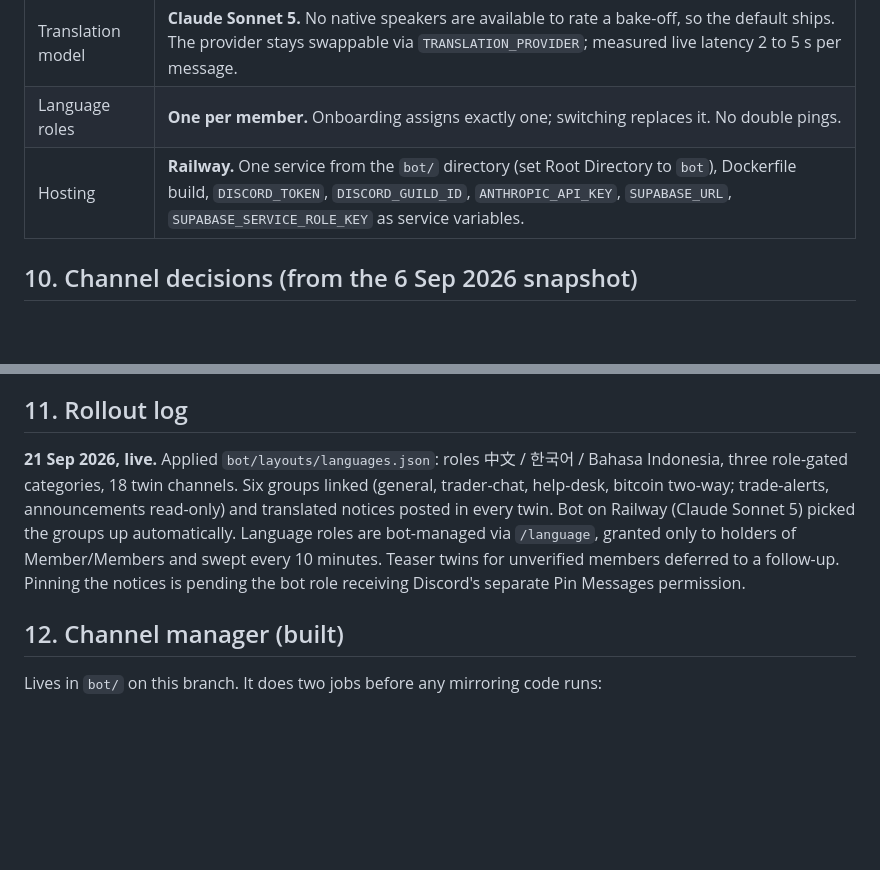
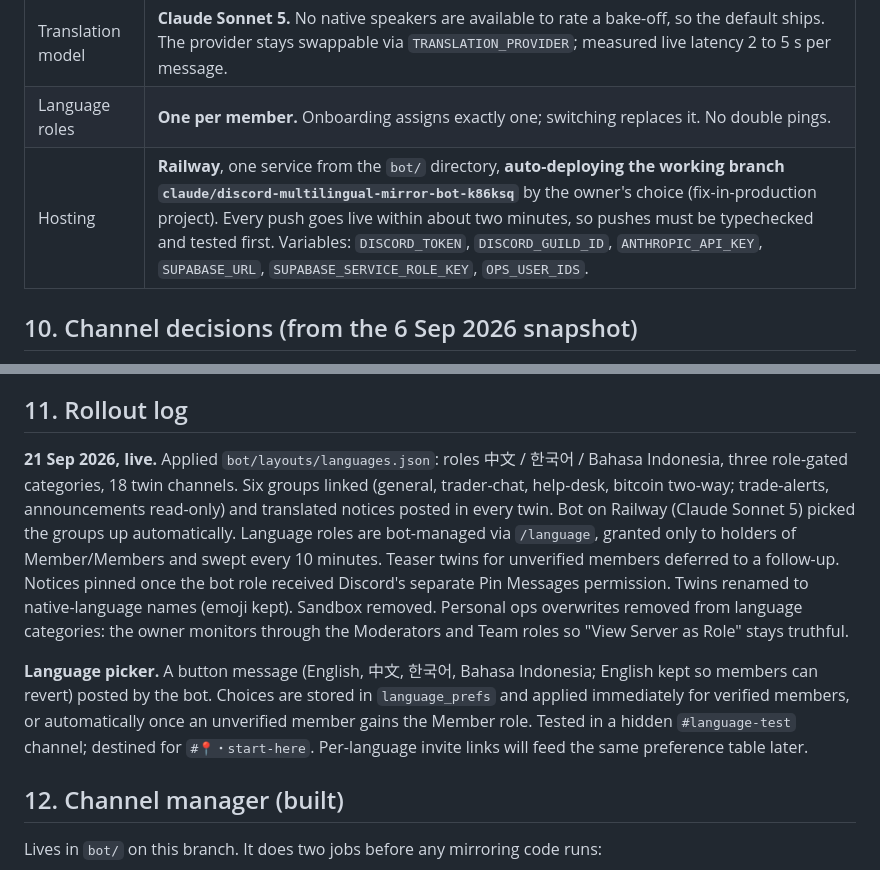
Before and after one commit to MiamiRetro/amx-landing-page, a Markdown page: docs/discord-mirror-bot-plan.md, 2 parts joined by grey strips. Drawn GitHub-style; blank space fills up the shorter version.

Commit message:
Plan: Railway stays on the working branch; picker decisions
Co-Authored-By: Claude Fable 5.1 <noreply@anthropic.com>
Claude-Session: https://claude.ai/code/session_01UgJS4wS6yxCpR9X3GeYA6i

```diff
--- a/docs/discord-mirror-bot-plan.md
+++ b/docs/discord-mirror-bot-plan.md
@@ -235,7 +235,7 @@ Privacy note: message content leaves Discord to a third-party API. Add a line to
 | Channels to mirror | Decided after a server snapshot. The channel manager in `bot/` (`npm run channels -- snapshot`) produces a per-channel activity report; the `channel-manager` Claude agent reads it and recommends a list. |
 | Translation model | **Claude Sonnet 5.** No native speakers are available to rate a bake-off, so the default ships. The provider stays swappable via `TRANSLATION_PROVIDER`; measured live latency 2 to 5 s per message. |
 | Language roles | **One per member.** Onboarding assigns exactly one; switching replaces it. No double pings. |
-| Hosting | **Railway.** One service from the `bot/` directory (set Root Directory to `bot`), Dockerfile build, `DISCORD_TOKEN`, `DISCORD_GUILD_ID`, `ANTHROPIC_API_KEY`, `SUPABASE_URL`, `SUPABASE_SERVICE_ROLE_KEY` as service variables. |
+| Hosting | **Railway**, one service from the `bot/` directory, **auto-deploying the working branch `claude/discord-multilingual-mirror-bot-k86ksq`** by the owner's choice (fix-in-production project). Every push goes live within about two minutes, so pushes must be typechecked and tested first. Variables: `DISCORD_TOKEN`, `DISCORD_GUILD_ID`, `ANTHROPIC_API_KEY`, `SUPABASE_URL`, `SUPABASE_SERVICE_ROLE_KEY`, `OPS_USER_IDS`. |
 
 ## 10. Channel decisions (from the 6 Sep 2026 snapshot)
 
@@ -258,7 +258,9 @@ Related: the old iTranslator bot is being removed so members never see double tr
 
 ## 11. Rollout log
 
-**21 Sep 2026, live.** Applied `bot/layouts/languages.json`: roles 中文 / 한국어 / Bahasa Indonesia, three role-gated categories, 18 twin channels. Six groups linked (general, trader-chat, help-desk, bitcoin two-way; trade-alerts, announcements read-only) and translated notices posted in every twin. Bot on Railway (Claude Sonnet 5) picked the groups up automatically. Language roles are bot-managed via `/language`, granted only to holders of Member/Members and swept every 10 minutes. Teaser twins for unverified members deferred to a follow-up. Pinning the notices is pending the bot role receiving Discord's separate Pin Messages permission.
+**21 Sep 2026, live.** Applied `bot/layouts/languages.json`: roles 中文 / 한국어 / Bahasa Indonesia, three role-gated categories, 18 twin channels. Six groups linked (general, trader-chat, help-desk, bitcoin two-way; trade-alerts, announcements read-only) and translated notices posted in every twin. Bot on Railway (Claude Sonnet 5) picked the groups up automatically. Language roles are bot-managed via `/language`, granted only to holders of Member/Members and swept every 10 minutes. Teaser twins for unverified members deferred to a follow-up. Notices pinned once the bot role received Discord's separate Pin Messages permission. Twins renamed to native-language names (emoji kept). Sandbox removed. Personal ops overwrites removed from language categories: the owner monitors through the Moderators and Team roles so "View Server as Role" stays truthful.
+
+**Language picker.** A button message (English, 中文, 한국어, Bahasa Indonesia; English kept so members can revert) posted by the bot. Choices are stored in `language_prefs` and applied immediately for verified members, or automatically once an unverified member gains the Member role. Tested in a hidden `#language-test` channel; destined for `#📍・start-here`. Per-language invite links will feed the same preference table later.
 
 ## 12. Channel manager (built)
 
```
